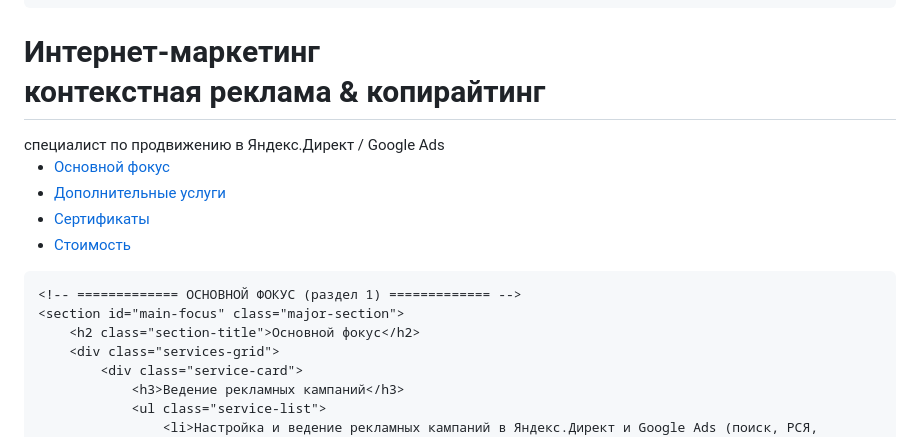
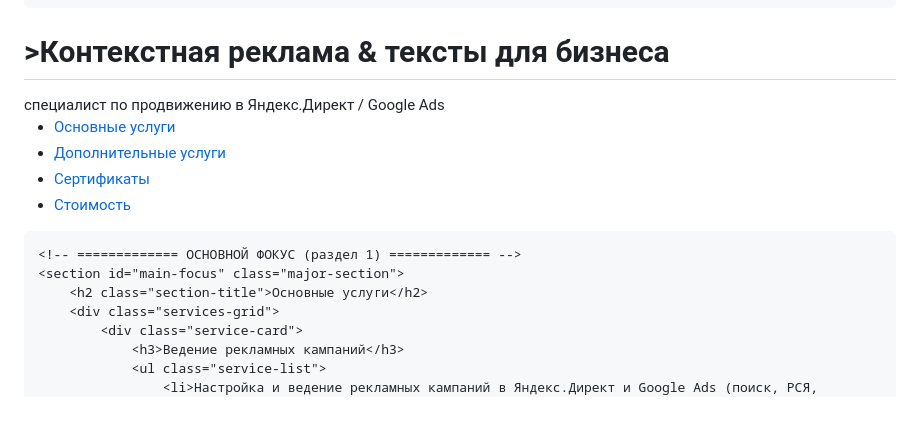
Before and after one commit to elena314/elena314.github.io, a Markdown page: README.md, the part around the change. GitHub-like rendering; blank space fills up the shorter version.

```diff
--- a/README.md
+++ b/README.md
@@ -278,7 +278,7 @@
 
 <header>
     <div class="container">
-        <h1>Интернет‑маркетинг<br>контекстная реклама & копирайтинг</h1>
+        <h1>>Контекстная реклама & тексты для бизнеса</h1>
         <div class="subtitle">специалист по продвижению в Яндекс.Директ / Google Ads</div>
     </div>
 </header>
@@ -286,7 +286,7 @@
 <nav>
     <div class="container">
         <ul class="nav-links">
-            <li><a href="#main-focus">Основной фокус</a></li>
+            <li><a href="#main-focus">Основные услуги</a></li>
             <li><a href="#extra-services">Дополнительные услуги</a></li>
             <li><a href="#certificates">Сертификаты</a></li>
             <li><a href="#pricing-cost">Стоимость</a></li>
@@ -298,7 +298,7 @@
 
     <!-- ============= ОСНОВНОЙ ФОКУС (раздел 1) ============= -->
     <section id="main-focus" class="major-section">
-        <h2 class="section-title">Основной фокус</h2>
+        <h2 class="section-title">Основные услуги</h2>
         <div class="services-grid">
             <div class="service-card">
                 <h3>Ведение рекламных кампаний</h3>
```
